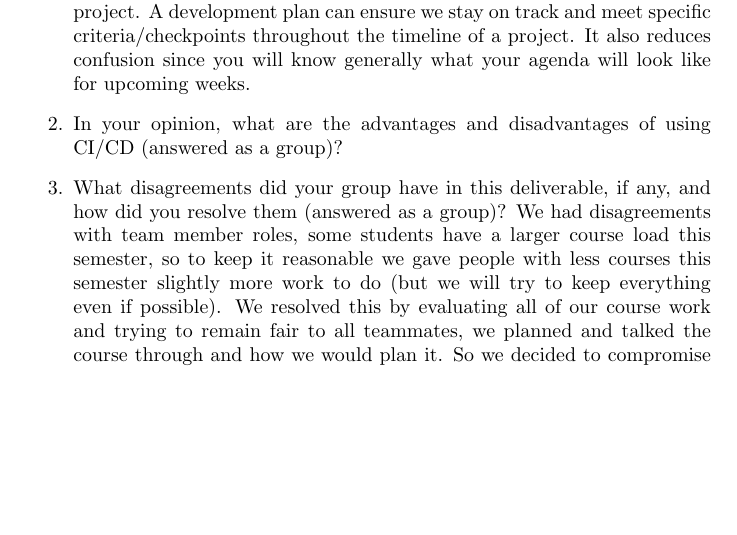
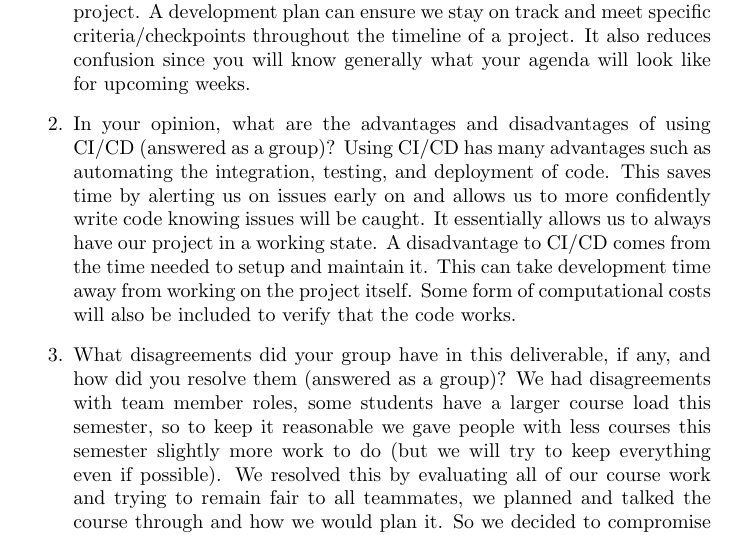
Before and after one commit to Housam2020/MES-ERP, a LaTeX document (docs/DevelopmentPlan/DevelopmentPlan.tex): part of page 9 of 11, cut so that both start at the same text, the shorter picture padded with empty space. Compiled offline with pdfLaTeX.

Commit message:
Added developmentplan appendix Q2

```diff
--- a/docs/DevelopmentPlan/DevelopmentPlan.tex
+++ b/docs/DevelopmentPlan/DevelopmentPlan.tex
@@ -255,6 +255,12 @@ Please note that any specific technologies referenced in this section are merely
     will look like for upcoming weeks.
     \item In your opinion, what are the advantages and disadvantages of using
     CI/CD (answered as a group)?
+    Using CI/CD has many advantages such as automating the integration, testing, and deployment
+    of code. This saves time by alerting us on issues early on and allows us to more confidently
+    write code knowing issues will be caught. It essentially allows us to always have our project
+    in a working state. A disadvantage to CI/CD comes from the time needed to setup and maintain it.
+    This can take development time away from working on the project itself. Some form of computational
+    costs will also be included to verify that the code works.
     \item What disagreements did your group have in this deliverable, if any,
     and how did you resolve them (answered as a group)?
     We had disagreements with team member roles, some students have a larger
```
